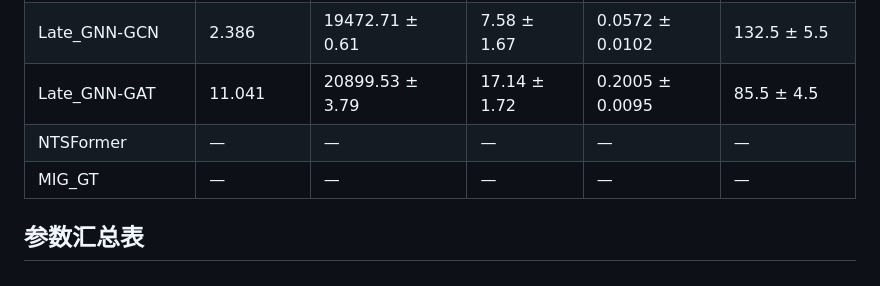
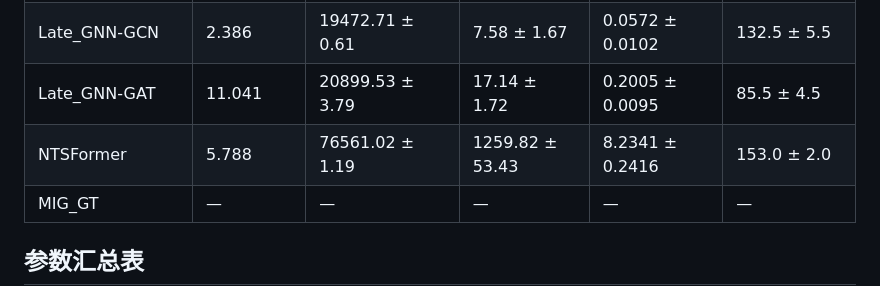
Before and after one commit to sktsherlock/SUPRA, a Markdown page: docs/efficiency_analysis_commands.md, the part around the change. Drawn GitHub-style.

Commit message:
docs: add NTSFormer efficiency results on Reddit-M

```diff
--- a/docs/efficiency_analysis_commands.md
+++ b/docs/efficiency_analysis_commands.md
@@ -178,7 +178,7 @@ Efficiency Profile: <ModelName> on <data_name>
 | Early_GNN-GraphSAGE | — | — | — | — | — |
 | Late_GNN-GCN | 2.386 | 19472.71 ± 0.61 | 7.58 ± 1.67 | 0.0572 ± 0.0102 | 132.5 ± 5.5 |
 | Late_GNN-GAT | 11.041 | 20899.53 ± 3.79 | 17.14 ± 1.72 | 0.2005 ± 0.0095 | 85.5 ± 4.5 |
-| NTSFormer | — | — | — | — | — |
+| NTSFormer | 5.788 | 76561.02 ± 1.19 | 1259.82 ± 53.43 | 8.2341 ± 0.2416 | 153.0 ± 2.0 |
 | MIG_GT | — | — | — | — | — |
 
 ## 参数汇总表
```
